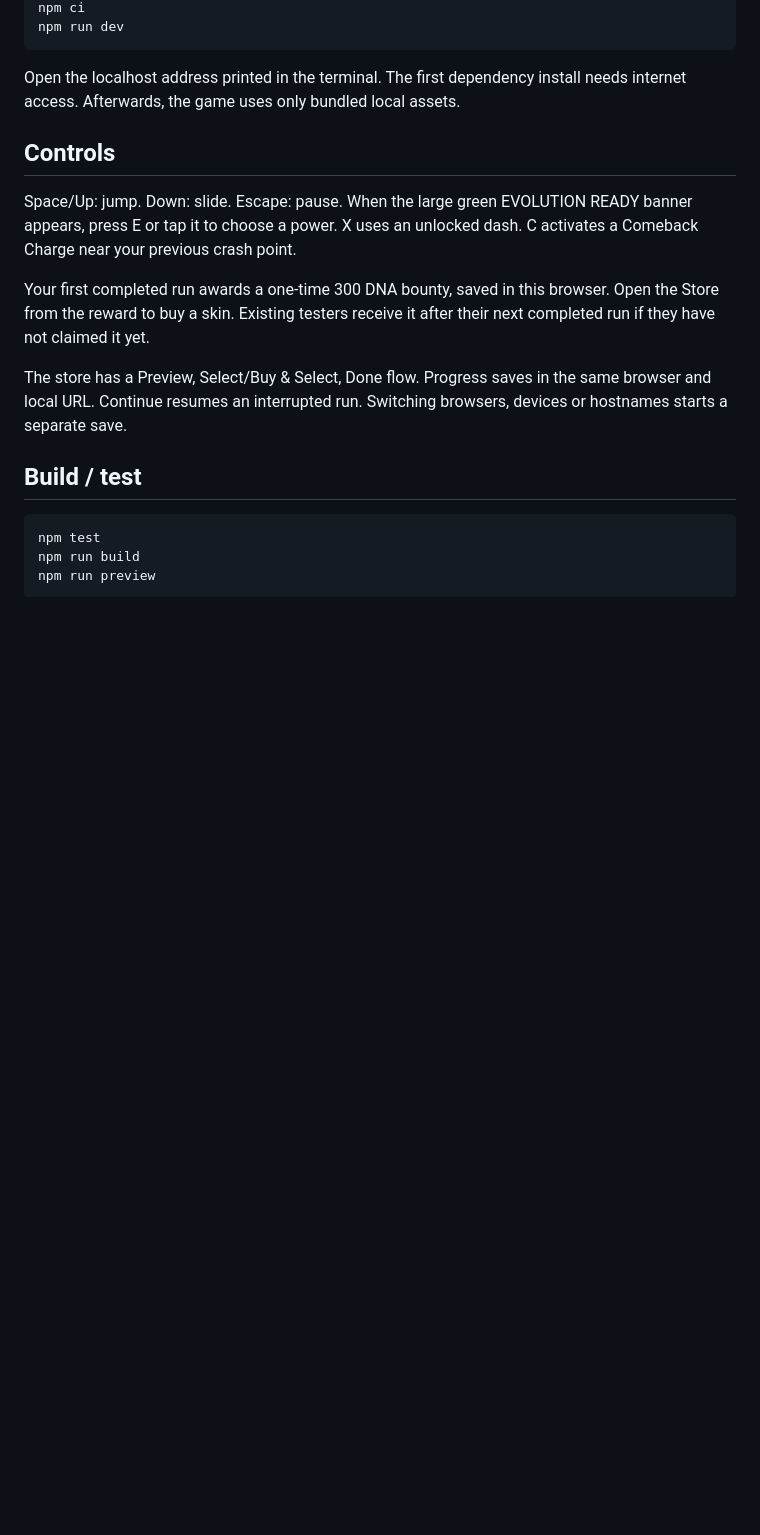
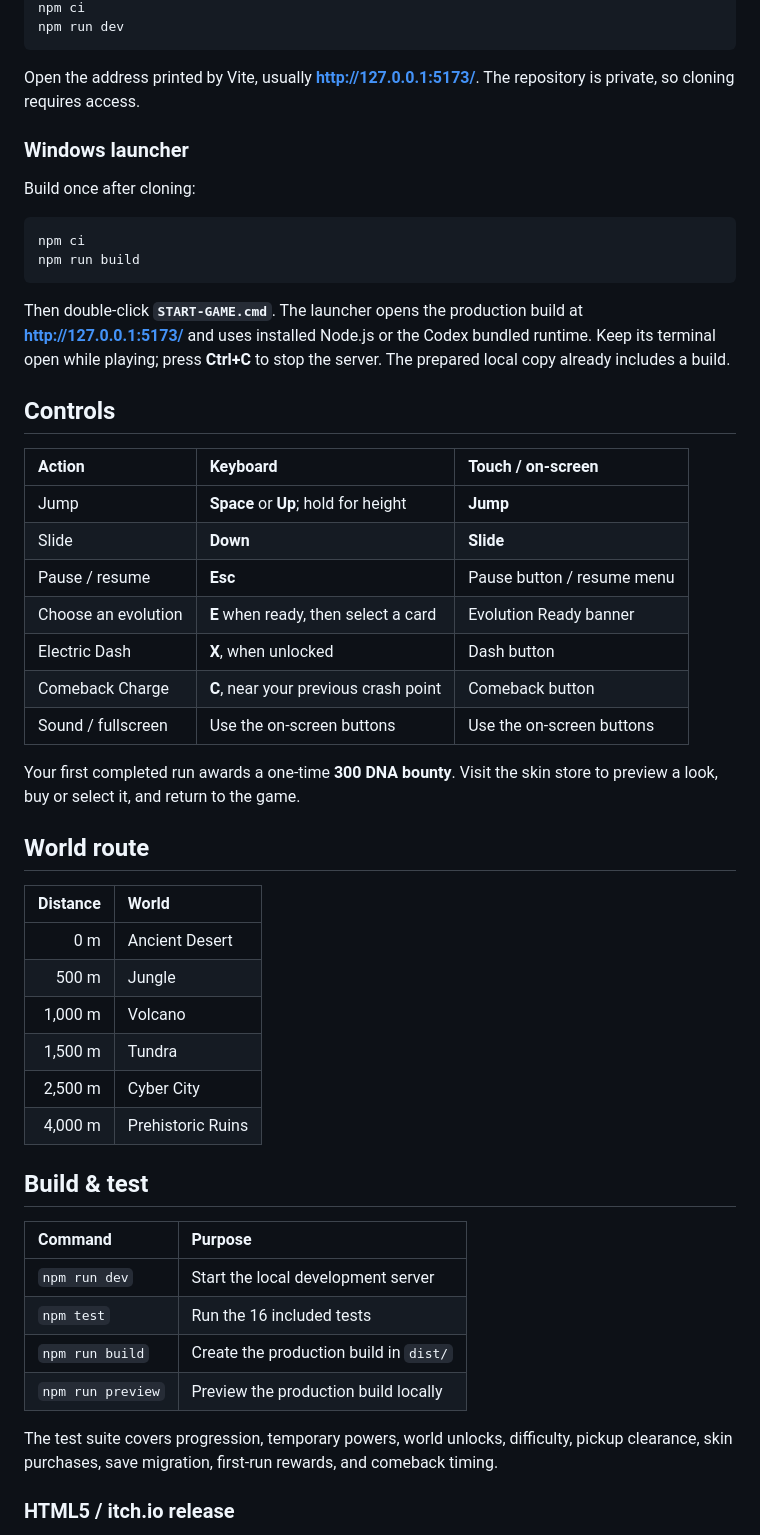
Before and after one commit to parag4lyfe/dino-evolution, a Markdown page: README.md, the part around one of its changes. Drawn GitHub-style; blank space fills up the shorter version.

````diff
--- a/README.md
+++ b/README.md
@@ -29,26 +40,60 @@ npm ci
 npm run dev
 ```
 
-Open the localhost address printed in the terminal. The first dependency install
-needs internet access. Afterwards, the game uses only bundled local assets.
+Open the address printed by Vite, usually **http://127.0.0.1:5173/**.
+The repository is private, so cloning requires access.
+
+### Windows launcher
+
+Build once after cloning:
+
+```bash
+npm ci
+npm run build
+```
+
+Then double-click **`START-GAME.cmd`**. The launcher opens the production build
+at **http://127.0.0.1:5173/** and uses installed Node.js or the Codex bundled runtime.
+Keep its terminal open while playing; press **Ctrl+C** to stop the server.
+The prepared local copy already includes a build.
 
 ## Controls
 
-Space/Up: jump. Down: slide. Escape: pause. When the large green EVOLUTION READY
-banner appears, press E or tap it to choose a power. X uses an unlocked dash.
-C activates a Comeback Charge near your previous crash point.
+| Action | Keyboard | Touch / on-screen |
+| :--- | :--- | :--- |
+| Jump | **Space** or **Up**; hold for height | **Jump** |
+| Slide | **Down** | **Slide** |
+| Pause / resume | **Esc** | Pause button / resume menu |
+| Choose an evolution | **E** when ready, then select a card | Evolution Ready banner |
+| Electric Dash | **X**, when unlocked | Dash button |
+| Comeback Charge | **C**, near your previous crash point | Comeback button |
+| Sound / fullscreen | Use the on-screen buttons | Use the on-screen buttons |
 
-Your first completed run awards a one-time 300 DNA bounty, saved in this browser.
-Open the Store from the reward to buy a skin. Existing testers receive it after
-their next completed run if they have not claimed it yet.
+Your first completed run awards a one-time **300 DNA bounty**. Visit the skin
+store to preview a look, buy or select it, and return to the game.
 
-The store has a Preview, Select/Buy & Select, Done flow. Progress saves in the
-same browser and local URL. Continue resumes an interrupted run. Switching
-browsers, devices or hostnames starts a separate save.
+## World route
 
-## Build / test
+| Distance | World |
+| ---: | :--- |
+| 0 m | Ancient Desert |
+| 500 m | Jungle |
+| 1,000 m | Volcano |
+| 1,500 m | Tundra |
+| 2,500 m | Cyber City |
+| 4,000 m | Prehistoric Ruins |
 
-```
-npm test
-npm run build
-npm run preview
+## Build & test
+
+| Command | Purpose |
+| :--- | :--- |
+| `npm run dev` | Start the local development server |
+| `npm test` | Run the 16 included tests |
+| `npm run build` | Create the production build in `dist/` |
+| `npm run preview` | Preview the production build locally |
+
+The test suite covers progression, temporary powers, world unlocks, difficulty,
+pickup clearance, skin purchases, save migration, first-run rewards, and comeback timing.
+
+### HTML5 / itch.io release
+
````
Also changed, not shown: other parts of README.md (+59 -28 lines), docs/images/gameplay.png (added), docs/images/main-menu.png (added), 1 other file.
